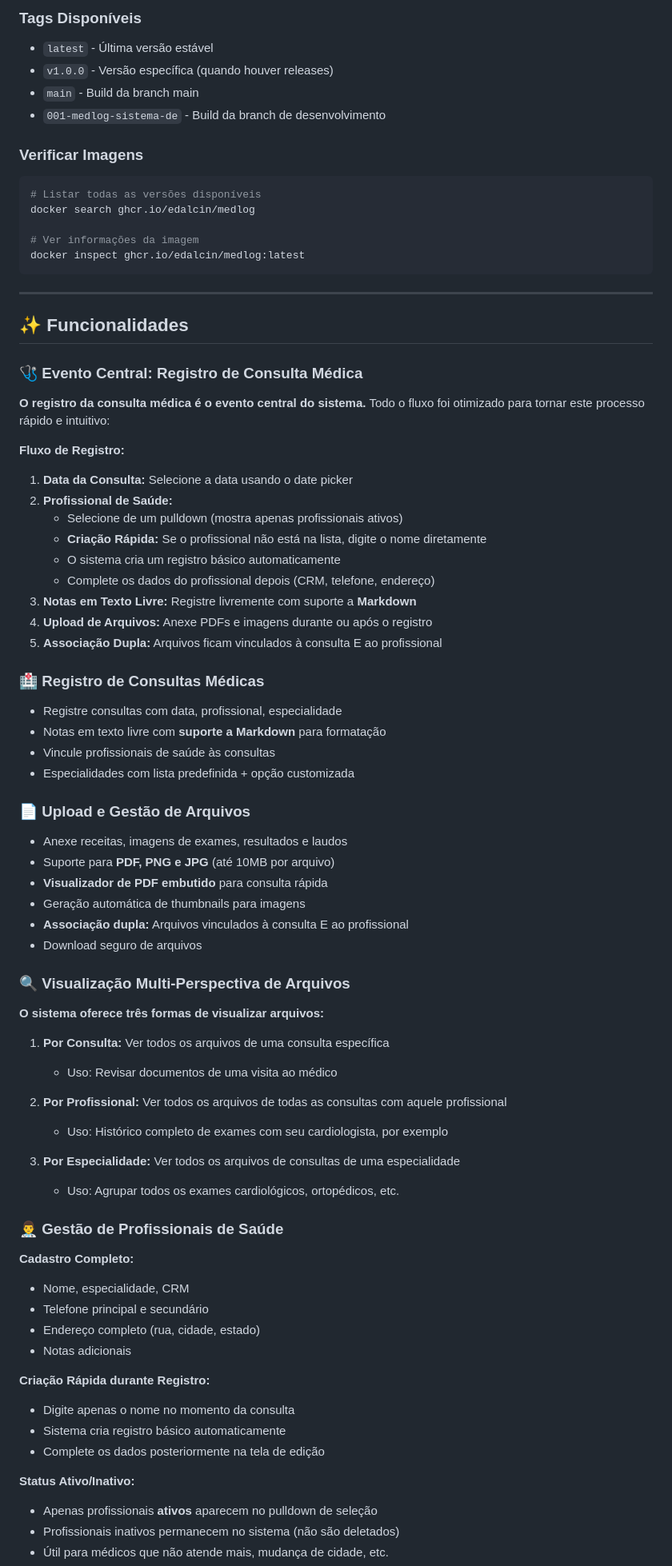
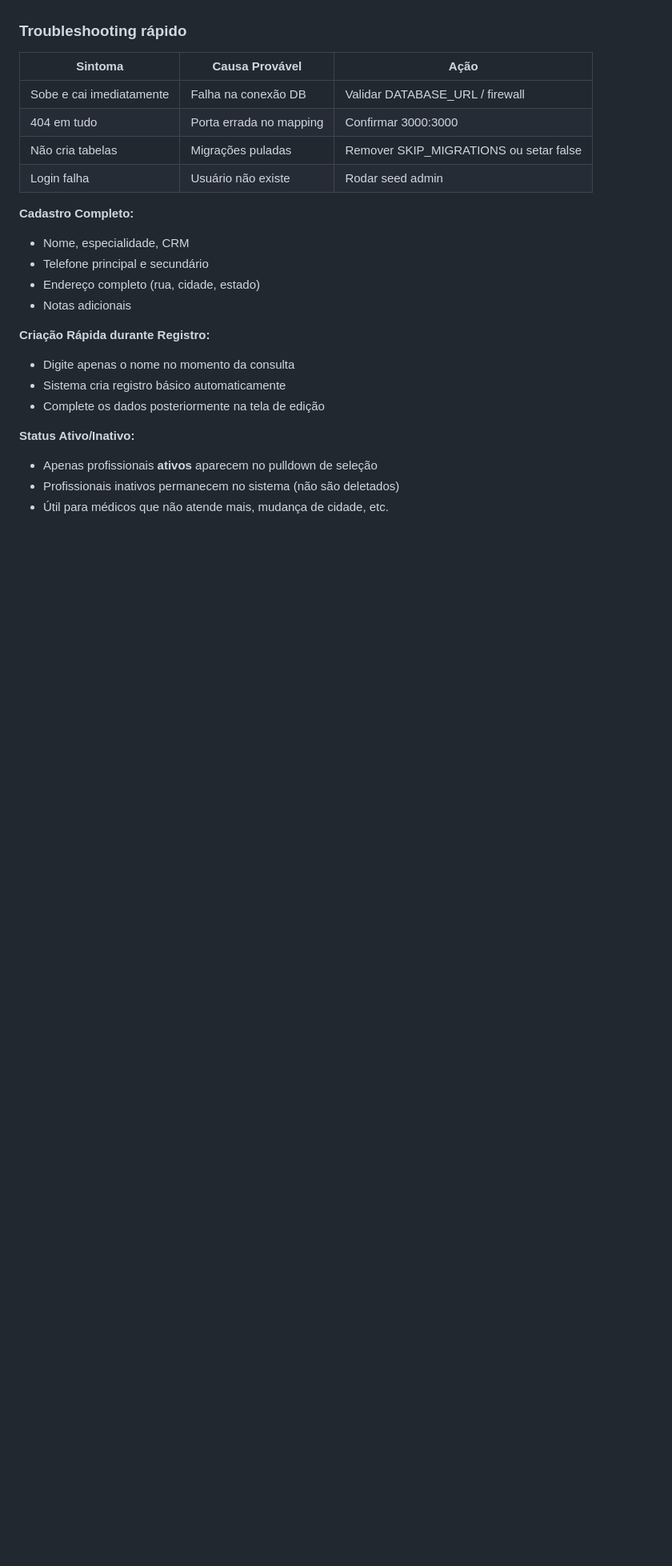
Before and after one commit to edalcin/medlog, a Markdown page: README.md, the part around one of its changes. Shown at 80% size. Drawn GitHub-style; blank space fills up the shorter version.

````diff
--- a/README.md
+++ b/README.md
@@ -133,67 +114,10 @@ services:
-### Tags Disponíveis
-
-- `latest` - Última versão estável
-- `v1.0.0` - Versão específica (quando houver releases)
-- `main` - Build da branch main
-- `001-medlog-sistema-de` - Build da branch de desenvolvimento
-
-### Verificar Imagens
-
-```bash
-# Listar todas as versões disponíveis
-docker search ghcr.io/edalcin/medlog
-
-# Ver informações da imagem
-docker inspect ghcr.io/edalcin/medlog:latest
-```
-
----
-
-## ✨ Funcionalidades
-
-### 🩺 Evento Central: Registro de Consulta Médica
-
-**O registro da consulta médica é o evento central do sistema.** Todo o fluxo foi otimizado para tornar este processo rápido e intuitivo:
-
-**Fluxo de Registro:**
-1. **Data da Consulta:** Selecione a data usando o date picker
-2. **Profissional de Saúde:**
-   - Selecione de um pulldown (mostra apenas profissionais ativos)
-   - **Criação Rápida:** Se o profissional não está na lista, digite o nome diretamente
-   - O sistema cria um registro básico automaticamente
-   - Complete os dados do profissional depois (CRM, telefone, endereço)
-3. **Notas em Texto Livre:** Registre livremente com suporte a **Markdown**
-4. **Upload de Arquivos:** Anexe PDFs e imagens durante ou após o registro
-5. **Associação Dupla:** Arquivos ficam vinculados à consulta E ao profissional
-
-### 🏥 Registro de Consultas Médicas
-- Registre consultas com data, profissional, especialidade
-- Notas em texto livre com **suporte a Markdown** para formatação
-- Vincule profissionais de saúde às consultas
-- Especialidades com lista predefinida + opção customizada
-
-### 📄 Upload e Gestão de Arquivos
-- Anexe receitas, imagens de exames, resultados e laudos
-- Suporte para **PDF, PNG e JPG** (até 10MB por arquivo)
-- **Visualizador de PDF embutido** para consulta rápida
-- Geração automática de thumbnails para imagens
-- **Associação dupla:** Arquivos vinculados à consulta E ao profissional
-- Download seguro de arquivos
-
-### 🔍 Visualização Multi-Perspectiva de Arquivos
-
-**O sistema oferece três formas de visualizar arquivos:**
-
-1. **Por Consulta:** Ver todos os arquivos de uma consulta específica
-   - Uso: Revisar documentos de uma visita ao médico
-
-2. **Por Profissional:** Ver todos os arquivos de todas as consultas com aquele profissional
-   - Uso: Histórico completo de exames com seu cardiologista, por exemplo
-
-3. **Por Especialidade:** Ver todos os arquivos de consultas de uma especialidade
-   - Uso: Agrupar todos os exames cardiológicos, ortopédicos, etc.
-
-### 👨‍⚕️ Gestão de Profissionais de Saúde
+### Troubleshooting rápido
+| Sintoma | Causa Provável | Ação |
+|---------|----------------|------|
+| Sobe e cai imediatamente | Falha na conexão DB | Validar DATABASE_URL / firewall |
+| 404 em tudo | Porta errada no mapping | Confirmar 3000:3000 |
+| Não cria tabelas | Migrações puladas | Remover SKIP_MIGRATIONS ou setar false |
+| Login falha | Usuário não existe | Rodar seed admin |
 
 **Cadastro Completo:**
 - Nome, especialidade, CRM
````
Also changed, not shown: other parts of README.md (+56 -75 lines).
